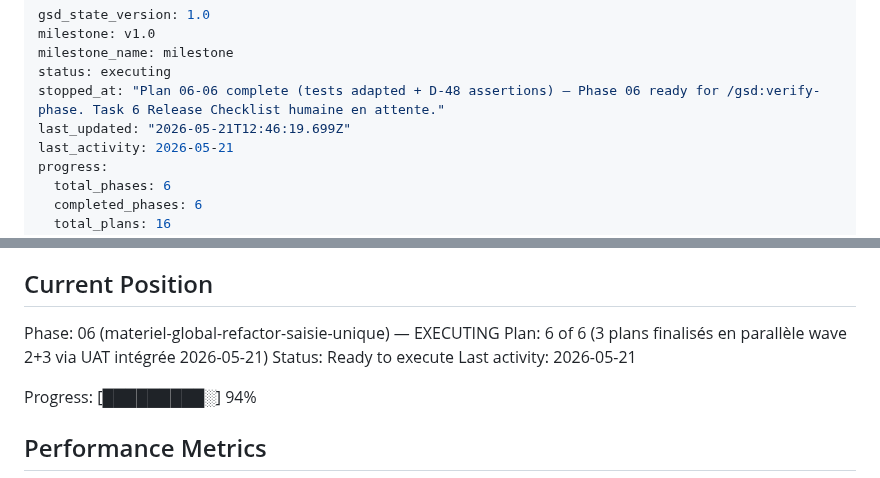
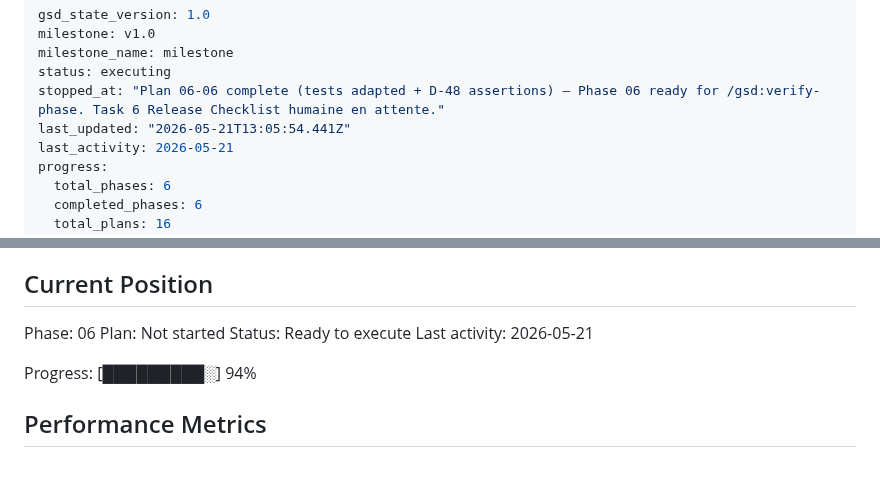
Before and after one commit to ozgrow/Loadsheet-autonome, a Markdown page: .planning/STATE.md, 2 parts joined by grey strips. GitHub-like rendering.

Commit message:
docs(phase-06): complete phase execution

```diff
--- a/.planning/STATE.md
+++ b/.planning/STATE.md
@@ -4,7 +4,7 @@ milestone: v1.0
 milestone_name: milestone
 status: executing
 stopped_at: "Plan 06-06 complete (tests adapted + D-48 assertions) — Phase 06 ready for /gsd:verify-phase. Task 6 Release Checklist humaine en attente."
-last_updated: "2026-05-21T12:46:19.699Z"
+last_updated: "2026-05-21T13:05:54.441Z"
 last_activity: 2026-05-21
 progress:
   total_phases: 6
@@ -25,8 +25,8 @@ See: .planning/PROJECT.md (updated 2026-04-22)
 
 ## Current Position
 
-Phase: 06 (materiel-global-refactor-saisie-unique) — EXECUTING
-Plan: 6 of 6 (3 plans finalisés en parallèle wave 2+3 via UAT intégrée 2026-05-21)
+Phase: 06
+Plan: Not started
 Status: Ready to execute
 Last activity: 2026-05-21
 
```
Also changed, not shown: 1 other file.
